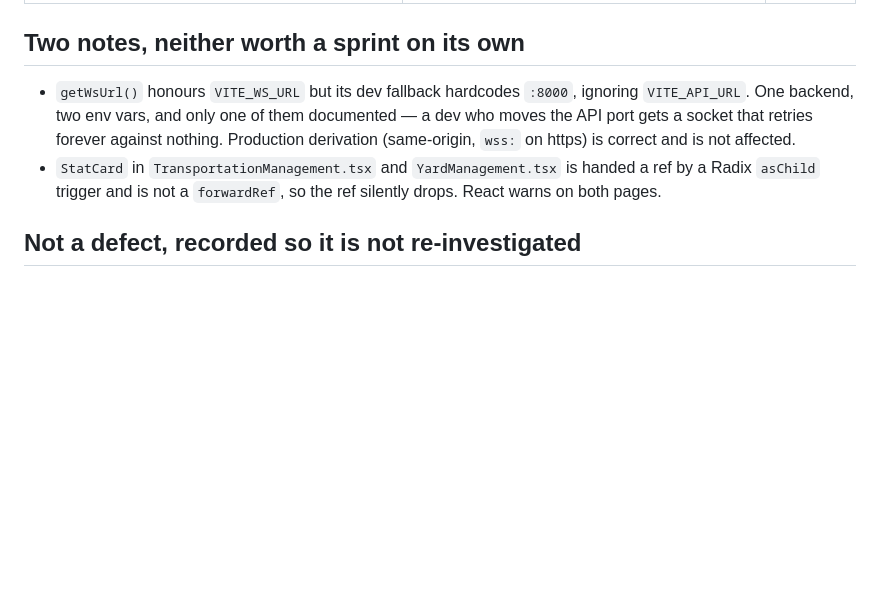
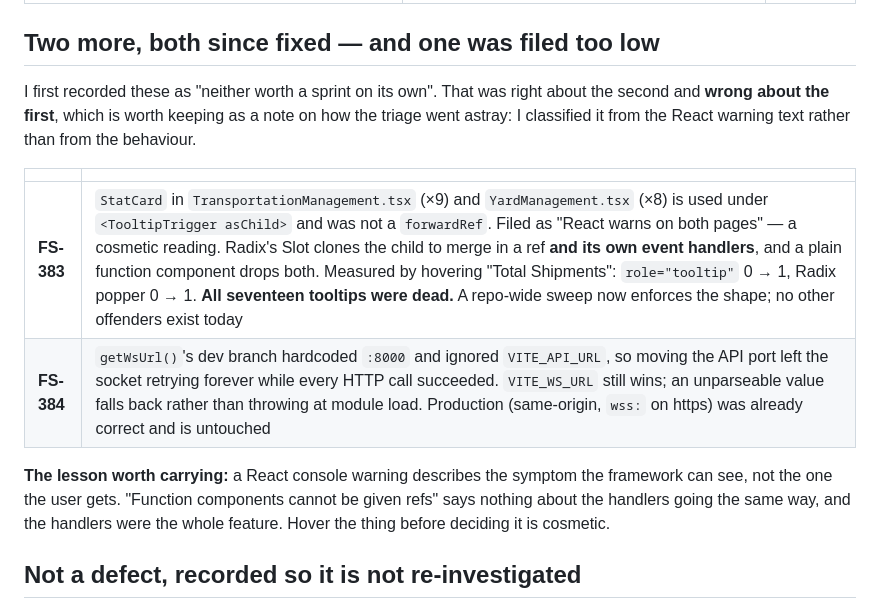
Before and after one commit to SoundSafe-Dev/OmniusGrid-X, a Markdown page: docs/planning/fixed-sprints-344-393.md, the part around the change. Drawn GitHub-style; blank space fills up the shorter version.

Commit message:
docs(qa): correct the sweep appendix — FS-383 was filed two severities too low
I recorded the StatCard/asChild finding as "React warns on both pages", which is what
the warning text describes. The behaviour was that all seventeen tooltips were inert:
Radix's Slot merges in event handlers as well as a ref, and a plain function component
drops both. Measured 0 -> 1 poppers on hover after the fix.

Both items in that section are now fixed rather than deferred, so the section said
something untrue about the state of the repo as well as about the severity.

The generalisable part is recorded with it: a framework warning names the symptom the
framework can see, not the one the user gets.

```diff
--- a/docs/planning/fixed-sprints-344-393.md
+++ b/docs/planning/fixed-sprints-344-393.md
@@ -703,15 +703,21 @@ present was visible only in the console log. **Read the console, not just the ne
 | `GET /api/v1/kanban/rules/premade` | 50 validation errors: premade rule ids are not UUIDs. **Not environmental** — this fails on Postgres too, the ids are static | ⚠ kanban owner |
 | `GET /api/v1/rag/documents`, `POST /api/v1/rag/query` | Storage/vector backends unreachable (`seaweedfs:8333`, DNS). Environmental **but returns 500 where every Redis-backed endpoint returns 503** — an unreachable dependency is not a server defect, and the status should say so | ⚠ htreinen |
 
-## Two notes, neither worth a sprint on its own
+## Two more, both since fixed — and one was filed too low
 
-- `getWsUrl()` honours `VITE_WS_URL` but its dev fallback hardcodes `:8000`, ignoring
-  `VITE_API_URL`. One backend, two env vars, and only one of them documented — a dev who
-  moves the API port gets a socket that retries forever against nothing. Production
-  derivation (same-origin, `wss:` on https) is correct and is not affected.
-- `StatCard` in `TransportationManagement.tsx` and `YardManagement.tsx` is handed a ref by a
-  Radix `asChild` trigger and is not a `forwardRef`, so the ref silently drops. React warns
-  on both pages.
+I first recorded these as "neither worth a sprint on its own". That was right about the
+second and **wrong about the first**, which is worth keeping as a note on how the triage
+went astray: I classified it from the React warning text rather than from the behaviour.
+
+| | |
+|---|---|
+| **FS-383** | `StatCard` in `TransportationManagement.tsx` (×9) and `YardManagement.tsx` (×8) is used under `<TooltipTrigger asChild>` and was not a `forwardRef`. Filed as "React warns on both pages" — a cosmetic reading. Radix's Slot clones the child to merge in a ref **and its own event handlers**, and a plain function component drops both. Measured by hovering "Total Shipments": `role="tooltip"` 0 → 1, Radix popper 0 → 1. **All seventeen tooltips were dead.** A repo-wide sweep now enforces the shape; no other offenders exist today |
+| **FS-384** | `getWsUrl()`'s dev branch hardcoded `:8000` and ignored `VITE_API_URL`, so moving the API port left the socket retrying forever while every HTTP call succeeded. `VITE_WS_URL` still wins; an unparseable value falls back rather than throwing at module load. Production (same-origin, `wss:` on https) was already correct and is untouched |
+
+**The lesson worth carrying:** a React console warning describes the symptom the framework
+can see, not the one the user gets. "Function components cannot be given refs" says nothing
+about the handlers going the same way, and the handlers were the whole feature. Hover the
+thing before deciding it is cosmetic.
 
 ## Not a defect, recorded so it is not re-investigated
 
```
